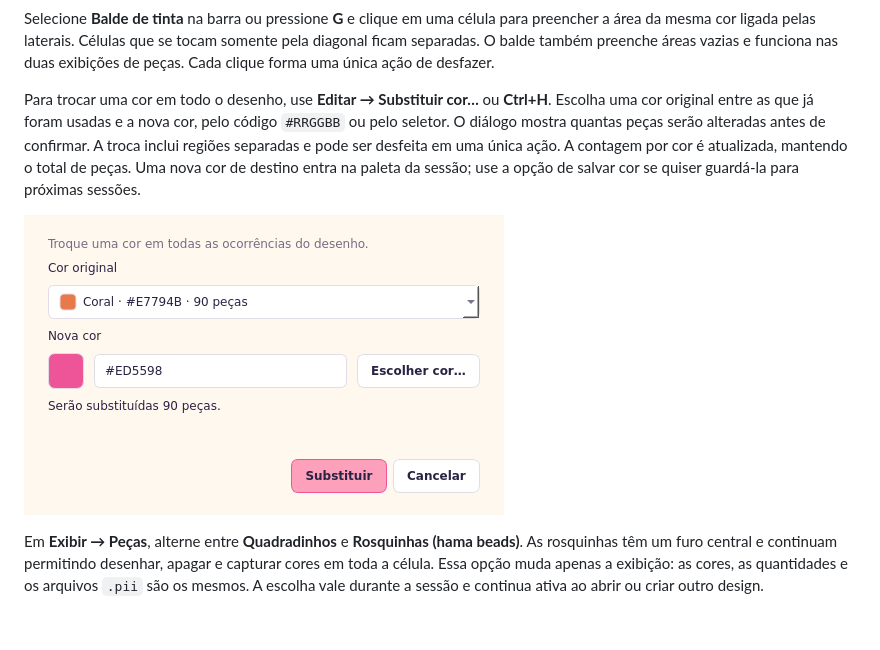
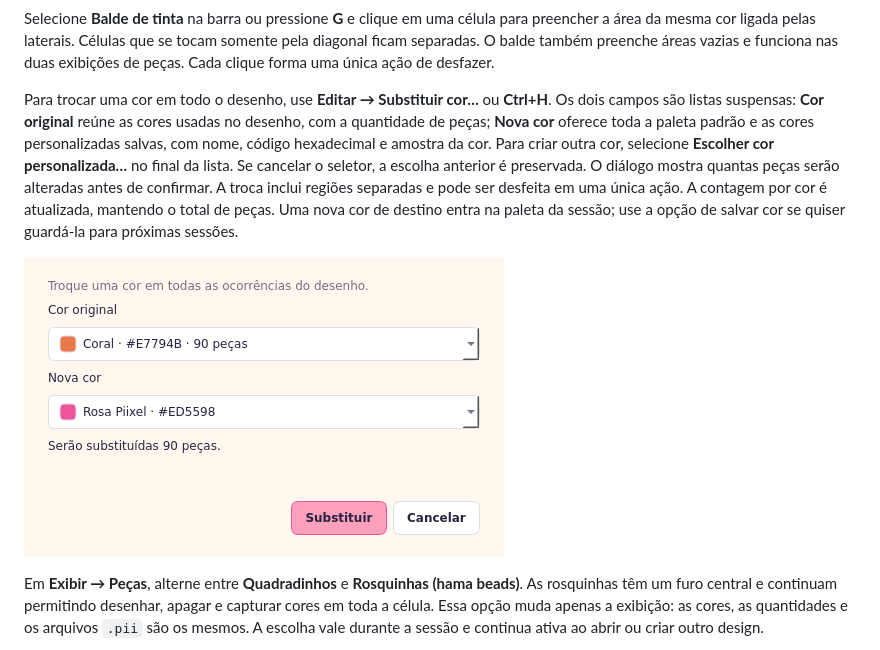
Before and after one commit to IHenriqueCSN/piixel, a Markdown page: README.md, the part around the change. GitHub-like rendering; pictures changed too: docs/previa-substituir-cor.png; blank space fills up the shorter version.

```diff
--- a/README.md
+++ b/README.md
@@ -90,7 +90,7 @@ O branco é uma cor e conta como peça quando aplicado. Um quadradinho vazio é
 
 Selecione **Balde de tinta** na barra ou pressione **G** e clique em uma célula para preencher a área da mesma cor ligada pelas laterais. Células que se tocam somente pela diagonal ficam separadas. O balde também preenche áreas vazias e funciona nas duas exibições de peças. Cada clique forma uma única ação de desfazer.
 
-Para trocar uma cor em todo o desenho, use **Editar → Substituir cor…** ou **Ctrl+H**. Escolha uma cor original entre as que já foram usadas e a nova cor, pelo código `#RRGGBB` ou pelo seletor. O diálogo mostra quantas peças serão alteradas antes de confirmar. A troca inclui regiões separadas e pode ser desfeita em uma única ação. A contagem por cor é atualizada, mantendo o total de peças. Uma nova cor de destino entra na paleta da sessão; use a opção de salvar cor se quiser guardá-la para próximas sessões.
+Para trocar uma cor em todo o desenho, use **Editar → Substituir cor…** ou **Ctrl+H**. Os dois campos são listas suspensas: **Cor original** reúne as cores usadas no desenho, com a quantidade de peças; **Nova cor** oferece toda a paleta padrão e as cores personalizadas salvas, com nome, código hexadecimal e amostra da cor. Para criar outra cor, selecione **Escolher cor personalizada…** no final da lista. Se cancelar o seletor, a escolha anterior é preservada. O diálogo mostra quantas peças serão alteradas antes de confirmar. A troca inclui regiões separadas e pode ser desfeita em uma única ação. A contagem por cor é atualizada, mantendo o total de peças. Uma nova cor de destino entra na paleta da sessão; use a opção de salvar cor se quiser guardá-la para próximas sessões.
 
 ![Substituir cor com prévia da quantidade de peças](docs/previa-substituir-cor.png)
 
```
Also changed, not shown: 3 other files.
